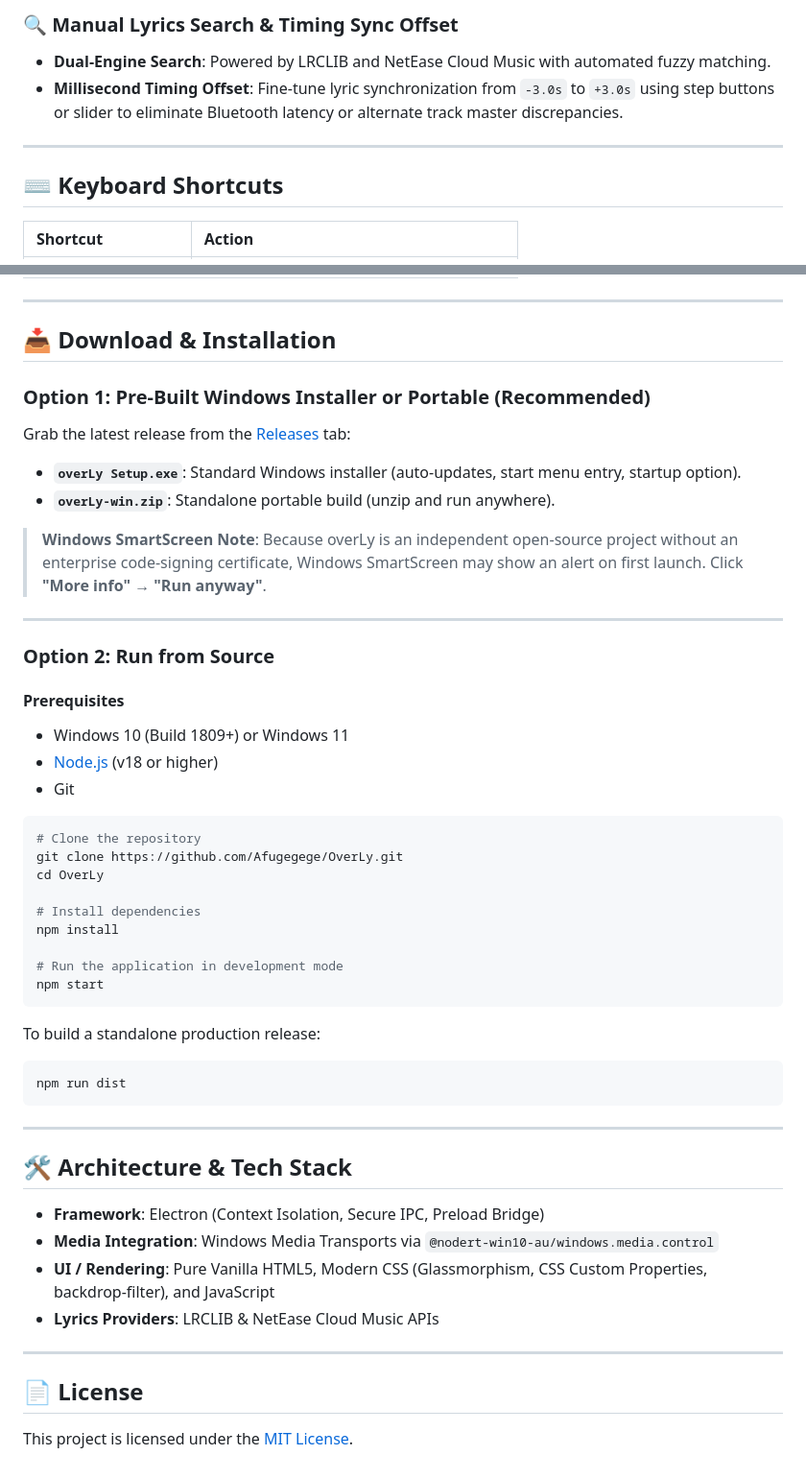
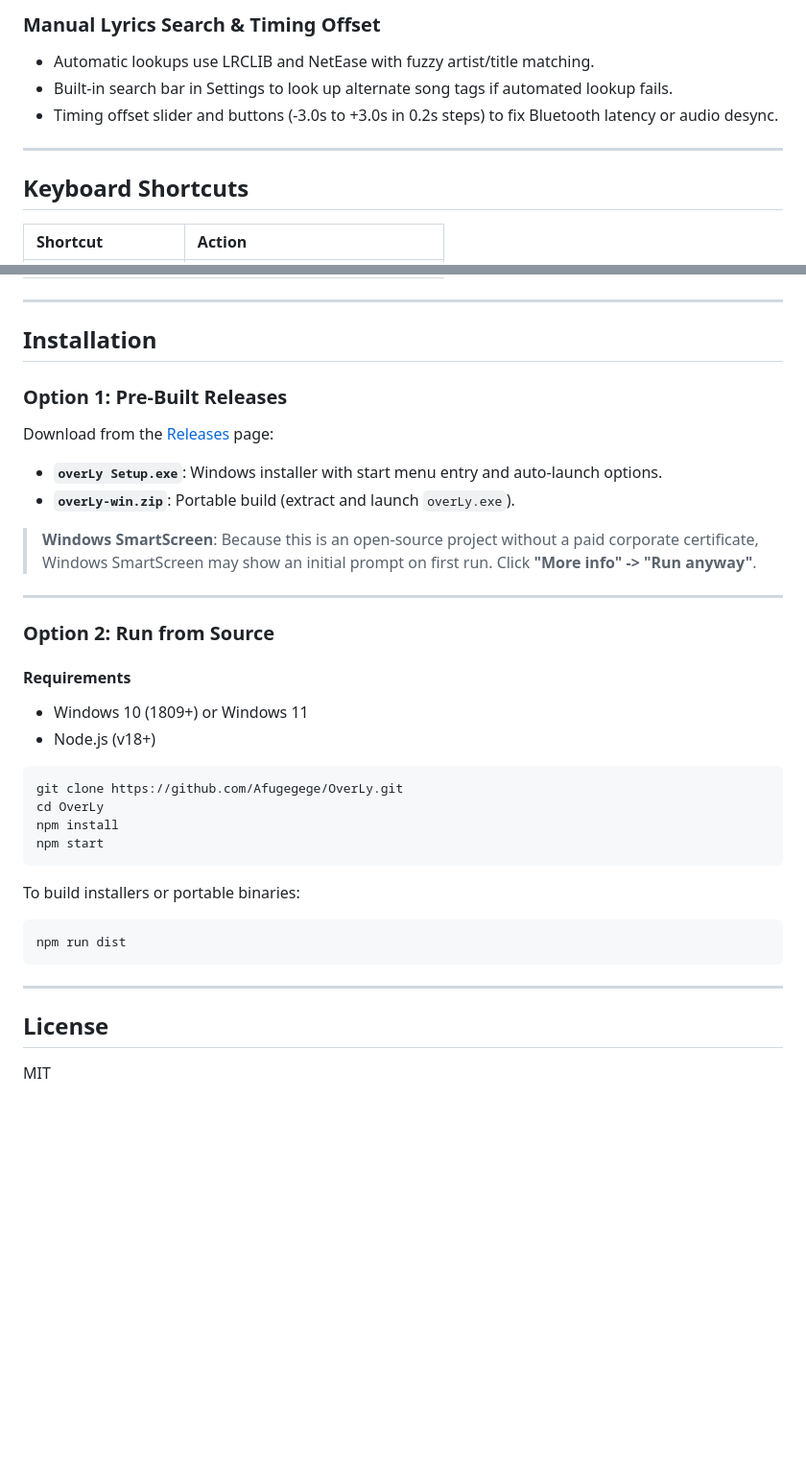
Before and after one commit to Afugegege/OverLy, a Markdown page: README.md, 2 parts joined by grey strips. Shown at 96% size. Drawn GitHub-style; blank space fills up the shorter version.

````diff
--- a/README.md
+++ b/README.md
@@ -49,11 +46,12 @@ Double-click the overlay or press <kbd>M</kbd> to cycle smoothly:
 
-### 🔍 Manual Lyrics Search & Timing Sync Offset
-- **Dual-Engine Search**: Powered by LRCLIB and NetEase Cloud Music with automated fuzzy matching.
-- **Millisecond Timing Offset**: Fine-tune lyric synchronization from `-3.0s` to `+3.0s` using step buttons or slider to eliminate Bluetooth latency or alternate track master discrepancies.
+### Manual Lyrics Search & Timing Offset
+- Automatic lookups use LRCLIB and NetEase with fuzzy artist/title matching.
+- Built-in search bar in Settings to look up alternate song tags if automated lookup fails.
+- Timing offset slider and buttons (-3.0s to +3.0s in 0.2s steps) to fix Bluetooth latency or audio desync.
 
 ---
 
-## ⌨️ Keyboard Shortcuts
+## Keyboard Shortcuts
 
 | Shortcut | Action |
 | :--- | :--- |
@@ -65,52 +63,37 @@ Double-click the overlay or press <kbd>M</kbd> to cycle smoothly:
 
 ---
 
-## 📥 Download & Installation
+## Installation
 
-### Option 1: Pre-Built Windows Installer or Portable (Recommended)
-Grab the latest release from the [Releases](https://github.com/Afugegege/OverLy/releases) tab:
-- **`overLy Setup.exe`**: Standard Windows installer (auto-updates, start menu entry, startup option).
-- **`overLy-win.zip`**: Standalone portable build (unzip and run anywhere).
+### Option 1: Pre-Built Releases
+Download from the [Releases](https://github.com/Afugegege/OverLy/releases) page:
+- **`overLy Setup.exe`**: Windows installer with start menu entry and auto-launch options.
+- **`overLy-win.zip`**: Portable build (extract and launch `overLy.exe`).
 
-> **Windows SmartScreen Note**: Because overLy is an independent open-source project without an enterprise code-signing certificate, Windows SmartScreen may show an alert on first launch. Click **"More info" → "Run anyway"**.
+> **Windows SmartScreen**: Because this is an open-source project without a paid corporate certificate, Windows SmartScreen may show an initial prompt on first run. Click **"More info" -> "Run anyway"**.
 
 ---
 
 ### Option 2: Run from Source
 
-#### Prerequisites
-- Windows 10 (Build 1809+) or Windows 11
-- [Node.js](https://nodejs.org/) (v18 or higher)
-- Git
+#### Requirements
+- Windows 10 (1809+) or Windows 11
+- Node.js (v18+)
 
 ```bash
-# Clone the repository
 git clone https://github.com/Afugegege/OverLy.git
 cd OverLy
-
-# Install dependencies
 npm install
-
-# Run the application in development mode
 npm start
 ```
 
-To build a standalone production release:
+To build installers or portable binaries:
 ```bash
 npm run dist
 ```
 
 ---
 
-## 🛠️ Architecture & Tech Stack
+## License
 
-- **Framework**: Electron (Context Isolation, Secure IPC, Preload Bridge)
-- **Media Integration**: Windows Media Transports via `@nodert-win10-au/windows.media.control`
-- **UI / Rendering**: Pure Vanilla HTML5, Modern CSS (Glassmorphism, CSS Custom Properties, backdrop-filter), and JavaScript
-- **Lyrics Providers**: LRCLIB & NetEase Cloud Music APIs
-
----
-
-## 📄 License
-
-This project is licensed under the [MIT License](LICENSE).
+MIT
````
Also changed, not shown: other parts of README.md (+37 -40 lines).
